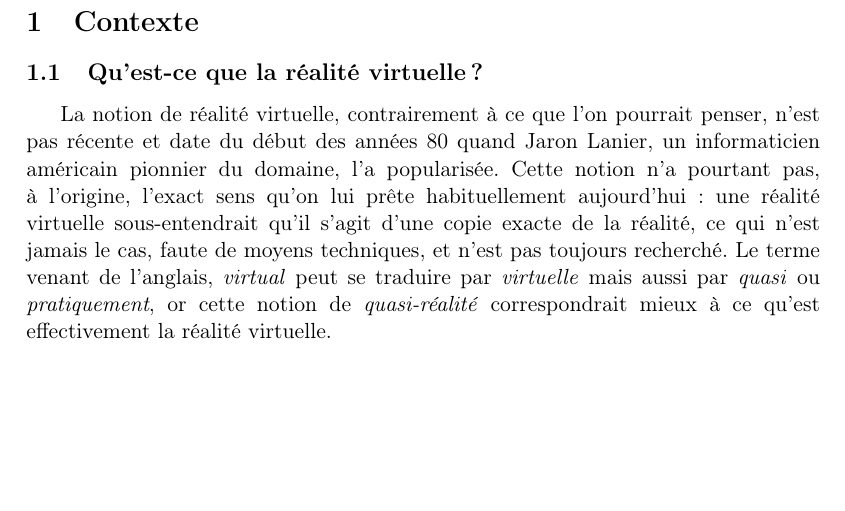
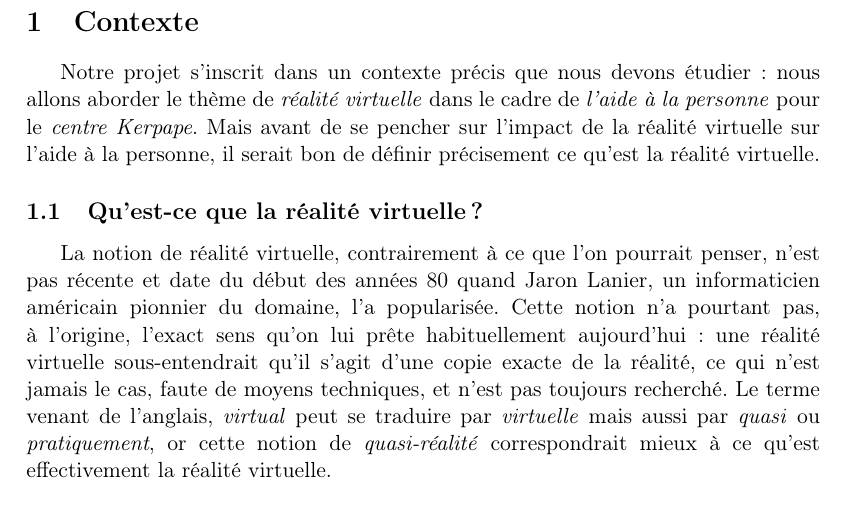
Before and after one commit to nhurman/avalon, a LaTeX paper (Rapports/1-PreEtude.tex, which reads Rapports/1-PreEtude/contexte.tex): part of page 3 of 19 before the commit and part of page 3 of 20 after it, cut so that both start at the same text, the shorter picture padded with empty space. Compiled offline with pdfLaTeX.

Commit message:
contexte + thumb.db ignored

```diff
--- a/Rapports/1-PreEtude/contexte.tex
+++ b/Rapports/1-PreEtude/contexte.tex
@@ -1,6 +1,9 @@
 \section{Contexte}
 
-\subsection{Qu'est-ce que la réalité virtuelle ?}La notion de réalité virtuelle, contrairement à ce que l'on pourrait penser, n'est pas récente et date du début des années 80 quand Jaron Lanier, un informaticien américain pionnier du domaine, l'a popularisée. Cette notion n'a pourtant pas, à l'origine, l'exact sens qu'on lui prête habituellement aujourd'hui : une réalité virtuelle sous-entendrait qu'il s'agit d'une copie exacte de la réalité, ce qui n'est jamais le cas, faute de moyens techniques, et n'est pas toujours recherché. Le terme venant  de l'anglais, \emph{virtual} peut se traduire par \emph{virtuelle} mais aussi par \emph{quasi} ou \emph{pratiquement}, or cette notion de \emph{quasi-réalité} correspondrait mieux à ce qu'est effectivement la réalité virtuelle. \\
+Notre projet s'inscrit dans un contexte précis que nous devons étudier : nous allons aborder le thème de \emph{réalité virtuelle} dans le cadre de \emph{l'aide à la personne} pour le \emph{centre Kerpape}. Mais avant de se pencher sur l'impact de la réalité virtuelle sur l'aide à la personne, il serait bon de définir précisement ce qu'est la réalité virtuelle.
+
+\subsection{Qu'est-ce que la réalité virtuelle ?}
+La notion de réalité virtuelle, contrairement à ce que l'on pourrait penser, n'est pas récente et date du début des années 80 quand Jaron Lanier, un informaticien américain pionnier du domaine, l'a popularisée. Cette notion n'a pourtant pas, à l'origine, l'exact sens qu'on lui prête habituellement aujourd'hui : une réalité virtuelle sous-entendrait qu'il s'agit d'une copie exacte de la réalité, ce qui n'est jamais le cas, faute de moyens techniques, et n'est pas toujours recherché. Le terme venant  de l'anglais, \emph{virtual} peut se traduire par \emph{virtuelle} mais aussi par \emph{quasi} ou \emph{pratiquement}, or cette notion de \emph{quasi-réalité} correspondrait mieux à ce qu'est effectivement la réalité virtuelle. \\
 
 En effet, de manière plus formelle, on peut définir la réalité virtuelle comme suit :
 
```
Also changed, not shown: Rapports/1-PreEtude/contexte.tex (4 more changed lines), 2 other files.
